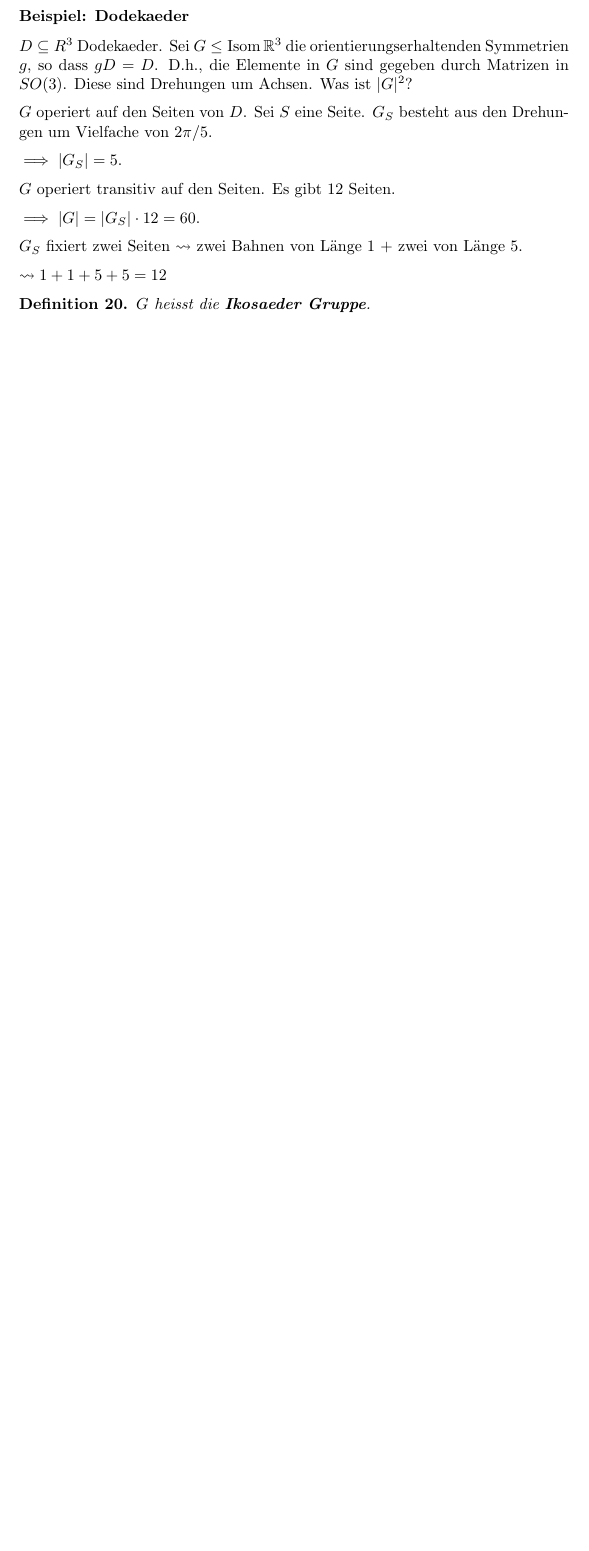
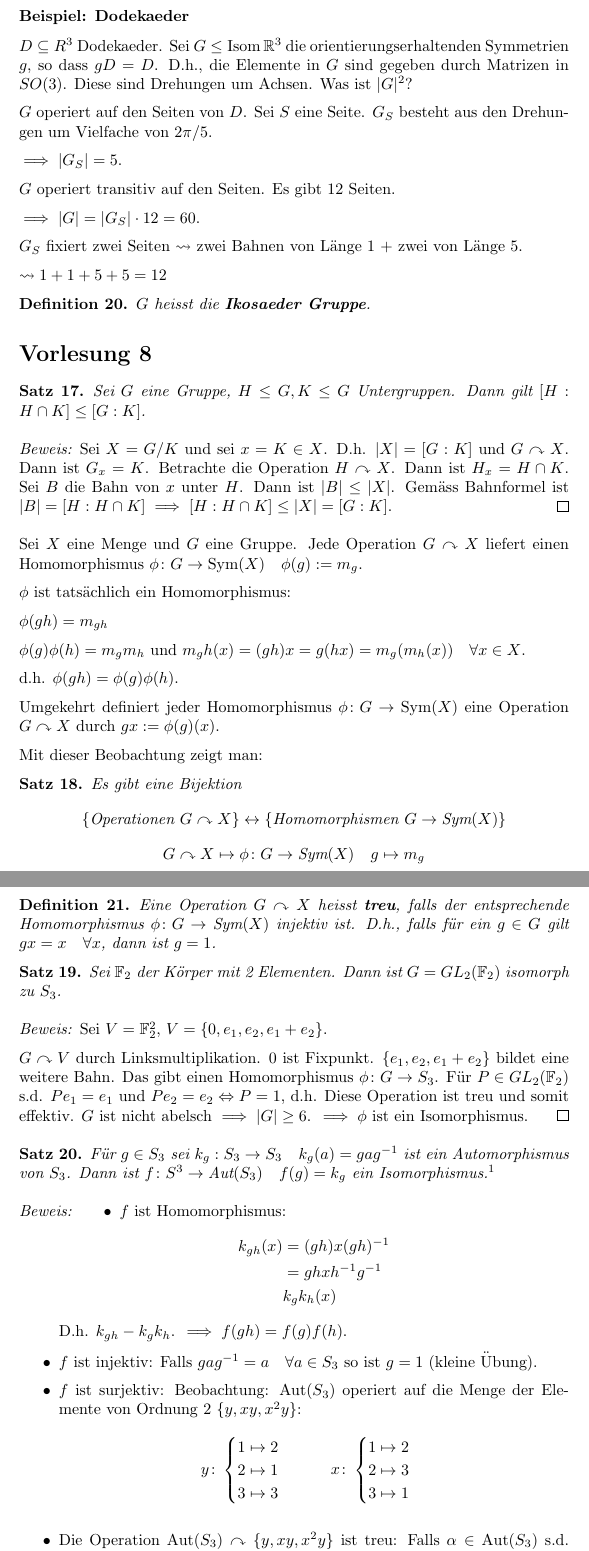
Before and after one commit to franznowak/Algebra-I-HS-2025, a LaTeX document (main.tex): part of page 22 of 22 before the commit and two parts of pages 22 and 23 of 24 after it, the two joined at a grey line, cut so that both start at the same text, the shorter picture padded with empty space. Compiled offline with pdfLaTeX.

Commit message:
Add lecture 8

```diff
--- a/main.tex
+++ b/main.tex
@@ -49,6 +49,7 @@
 \newcommand{\R}{\mathbb{R}}
 \newcommand{\C}{\mathbb{C}}
 \newcommand{\Z}{\mathbb{Z}}
+\newcommand{\F}{\mathbb{F}}
 \newcommand{\norm}[1]{||#1||}
 \newcommand{\vu}{\boldsymbol{u}}
 \newcommand{\vv}{\boldsymbol{v}}
@@ -79,6 +80,7 @@
 \newcommand{\ggt}{\mathop{\text{ggT}}}
 \newcommand{\iso}{\simeq}
 \newcommand{\isom}{\mathop\text{Isom}}
+\newcommand{\aut}{\mathop\text{Aut}}
 \newcommand{\trans}{\mathcal{T}}
 \newcommand{\operateson}{\curvearrowright}
 
@@ -1145,3 +1147,82 @@ Das heisst, falls $K=aH$, so ist $gK=gaH$.
 \begin{definition}
     $G$ heisst die \defn{Ikosaeder Gruppe}.
 \end{definition}
+
+
+\section*{Vorlesung 8}
+\begin{theorem}
+    Sei $G$ eine Gruppe, $H\ug G, K\ug G$ Untergruppen. Dann gilt $[H:H\cap K]\ug [G:K]$.
+\end{theorem}
+\begin{proof}
+    Sei $X=G/K$ und sei $x=K\in X$. D.h. $|X|=[G:K]$ und $G\operateson X$. Dann ist $G_x=K$.
+    Betrachte die Operation $H\operateson X$. Dann ist $H_x=H\cap K$. Sei $B$ die Bahn von $x$ unter $H$. Dann ist $|B|\ug|X|$. Gemäss Bahnformel ist $|B|=[H:H\cap K] \implies [H:H\cap K]\ug |X|=[G:K]$.
+\end{proof}
+
+Sei $X$ eine Menge und $G$ eine Gruppe. Jede Operation $G\operateson X$ liefert einen Homomorphismus $\phi\colon G\to \sym(X)\quad \phi(g)\defeq m_g$.
+
+$\phi$ ist tatsächlich ein Homomorphismus:
+
+$\phi(gh)=m_{gh}$
+
+$\phi(g)\phi(h)=m_gm_h$ und $m_gh(x)=(gh)x=g(hx)=m_g(m_h(x)) \quad \forall x\in X$.
+
+d.h. $\phi(gh)=\phi(g)\phi(h)$.
+
+Umgekehrt definiert jeder Homomorphismus $\phi\colon G\to\sym(X)$ eine Operation $G\operateson X$ durch $gx\defeq \phi(g)(x)$.
+
+Mit dieser Beobachtung zeigt man:
+\begin{theorem}
+    Es gibt eine Bijektion
+    $$\{\text{Operationen } G\operateson X\} \leftrightarrow\{\text{Homomorphismen } G\to \sym(X)\}$$
+    $$G\operateson X \mapsto \phi\colon G\to \sym(X) \quad g\mapsto m_g$$
+\end{theorem}
+
+\begin{definition}
+    Eine Operation $G\operateson X$ heisst \defn{treu}, falls der entsprechende Homomorphismus $\phi\colon G\to \sym(X)$ injektiv ist.
+    D.h., falls für ein $g\in G$ gilt $gx=x\quad \forall x$, dann ist $g=1$.
+\end{definition}
+\begin{theorem}
+    Sei $\F_2$ der Körper mit 2 Elementen. Dann ist $G=GL_2(\F_2)$ isomorph zu $S_3$.
+\end{theorem}
+\begin{proof}
+    Sei $V=\F_2^2$, $V=\{0,e_1,e_2,e_1+e_2\}$.
+
+    $G\operateson V$ durch Linksmultiplikation. 0 ist Fixpunkt.
+    $\{e_1, e_2, e_1+e_2\}$ bildet eine weitere Bahn.
+    Das gibt einen Homomorphismus $\phi\colon G\to S_3$.
+    Für $P\in GL_2(\F_2)$ s.d. $Pe_1=e_1$ und $Pe_2=e_2 \Leftrightarrow P=1$, d.h. Diese Operation ist treu und somit effektiv.
+    $G$ ist nicht abelsch $\implies |G| \geq 6$.
+    $\implies \phi$ ist ein Isomorphismus.
+\end{proof}
+\begin{theorem}
+    Für $g\in S_3$ sei $k_g:S_3\to S_3\quad k_g(a)=gag^{-1}$ ist ein Automorphismus von $S_3$.
+    Dann ist $f\colon S^3\to\aut(S_3)\quad f(g)=k_g$ ein Isomorphismus.\footnote{Gilt für fast alle symmetrischen Gruppen
+    % (ausser $S_6$)
+    .}
+\end{theorem}
+\begin{proof}
+\begin{itemize}
+    \item $f$ ist Homomorphismus:
+    \begin{align*}
+        k_{gh}(x)&=(gh)x(gh)^{-1}\\
+        &=ghxh^{-1}g^{-1}\\
+        &k_gk_h(x)
+    \end{align*}
+    D.h. $k_{gh}-k_gk_h$.
+    $\implies f(gh)=f(g)f(h)$.
+    \item $f$ ist injektiv:
+    Falls $gag^{-1}=a\quad \forall a\in S_3$ so ist $g=1$ (kleine Übung).
+    \item $f$ ist surjektiv: Beobachtung: $\aut(S_3)$ operiert auf die Menge der Elemente von Ordnung 2 $\{y, xy, x^2y\}$:
+    $$y\colon\begin{cases}
+        1\mapsto 2\\
+        2\mapsto 1\\
+        3\mapsto 3
+    \end{cases}\qquad
+    x\colon\begin{cases}
+        1\mapsto 2\\
+        2\mapsto 3\\
+        3\mapsto 1
+    \end{cases}
+    $$
+    \item Die Operation $\aut(S_3)\operateson \{y,xy,x^2y\}$ ist treu:
+    Falls $\alpha\in \aut(S_3)$ s.d. $\alpha(y)=y$ und $\alpha(xy)=xy$, so ist auch $\alpha(x)=\alpha(xyy0=xyy=x$. Da $x$ und $y$ $S_3$ erzeugen, ist $\alpha=id$.
```
Also changed, not shown: main.pdf, main.tex (24 more changed lines).
